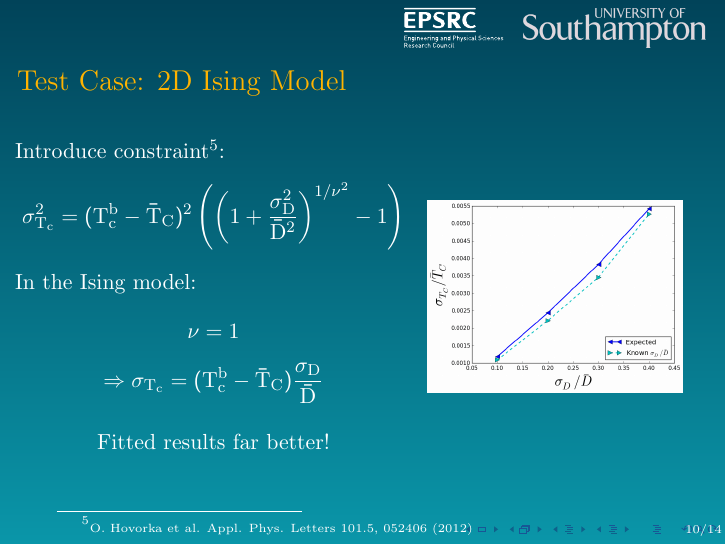
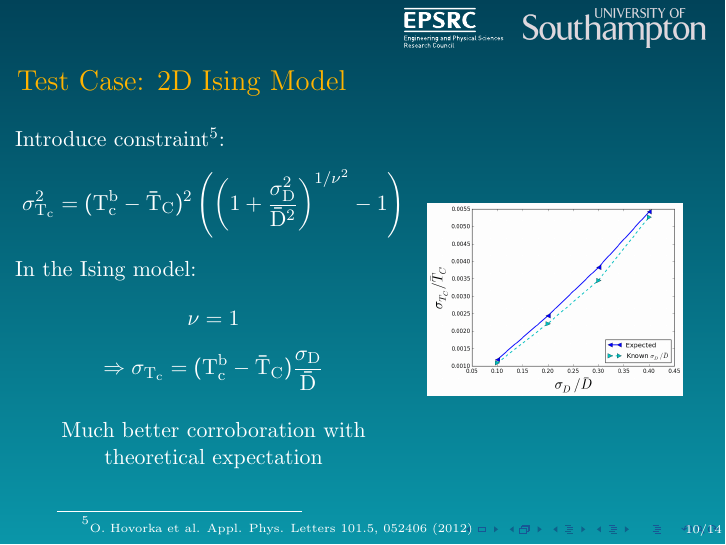
Before and after one commit to waterswims/Intermag2017, LaTeX slides (pres.tex): page 10 of 14. Compiled offline with pdfLaTeX.

Commit message:
Improved wording

```diff
--- a/pres.tex
+++ b/pres.tex
@@ -265,7 +265,7 @@
 		$$
 		\begin{center}\vspace{2mm}
 
-		Fitted results far better!
+		Much better corroboration with theoretical expectation
 		\end{center}
 	\column{5cm}
 		% \includegraphics[width=4.5cm]{Images/distros}
```
